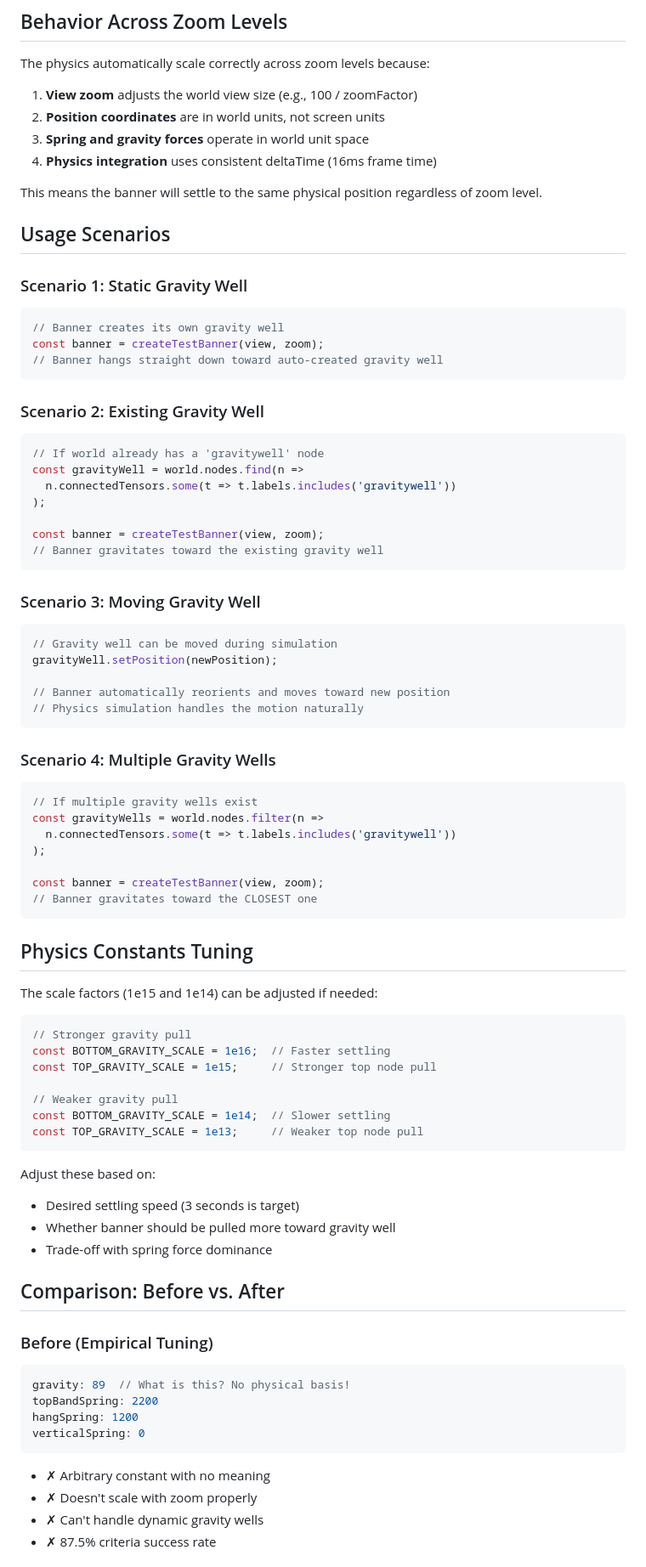
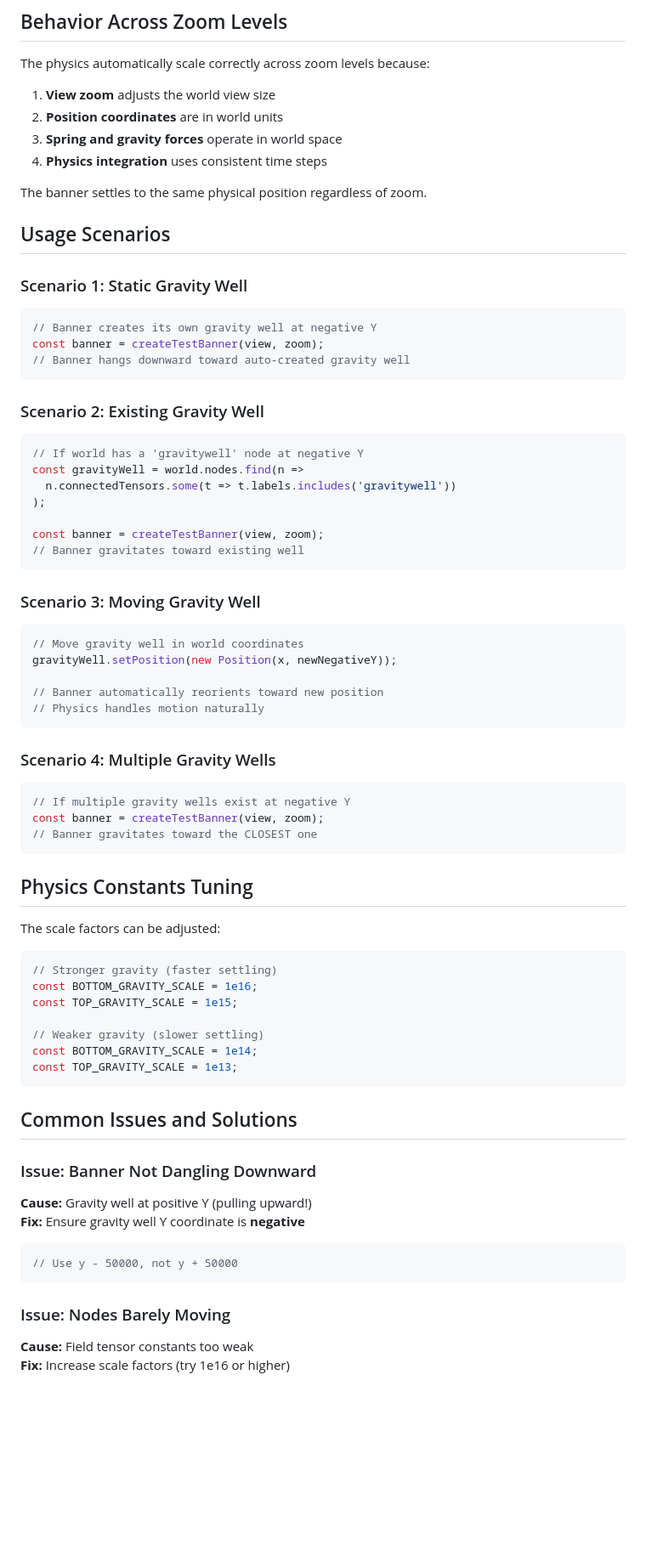
Before and after one commit to JoakimGustafsson/Truss, a Markdown page: GRAVITY-WELL-IMPLEMENTATION.md, the part around one of its changes. Shown at 85% size. GitHub-like rendering; blank space fills up the shorter version.

````diff
--- a/GRAVITY-WELL-IMPLEMENTATION.md
+++ b/GRAVITY-WELL-IMPLEMENTATION.md
@@ -118,83 +136,73 @@ new Tensor(gravityWell, rightTopNode, 'field', {
 
 The physics automatically scale correctly across zoom levels because:
 
-1. **View zoom** adjusts the world view size (e.g., 100 / zoomFactor)
-2. **Position coordinates** are in world units, not screen units
-3. **Spring and gravity forces** operate in world unit space
-4. **Physics integration** uses consistent deltaTime (16ms frame time)
+1. **View zoom** adjusts the world view size
+2. **Position coordinates** are in world units
+3. **Spring and gravity forces** operate in world space
+4. **Physics integration** uses consistent time steps
 
-This means the banner will settle to the same physical position regardless of zoom level.
+The banner settles to the same physical position regardless of zoom.
 
 ## Usage Scenarios
 
 ### Scenario 1: Static Gravity Well
 ```javascript
-// Banner creates its own gravity well
+// Banner creates its own gravity well at negative Y
 const banner = createTestBanner(view, zoom);
-// Banner hangs straight down toward auto-created gravity well
+// Banner hangs downward toward auto-created gravity well
 ```
 
 ### Scenario 2: Existing Gravity Well
 ```javascript
-// If world already has a 'gravitywell' node
+// If world has a 'gravitywell' node at negative Y
 const gravityWell = world.nodes.find(n =>
   n.connectedTensors.some(t => t.labels.includes('gravitywell'))
 );
 
 const banner = createTestBanner(view, zoom);
-// Banner gravitates toward the existing gravity well
+// Banner gravitates toward existing well
 ```
 
 ### Scenario 3: Moving Gravity Well
 ```javascript
-// Gravity well can be moved during simulation
-gravityWell.setPosition(newPosition);
+// Move gravity well in world coordinates
+gravityWell.setPosition(new Position(x, newNegativeY));
 
-// Banner automatically reorients and moves toward new position
-// Physics simulation handles the motion naturally
+// Banner automatically reorients toward new position
+// Physics handles motion naturally
 ```
 
 ### Scenario 4: Multiple Gravity Wells
 ```javascript
-// If multiple gravity wells exist
-const gravityWells = world.nodes.filter(n =>
-  n.connectedTensors.some(t => t.labels.includes('gravitywell'))
-);
-
+// If multiple gravity wells exist at negative Y
 const banner = createTestBanner(view, zoom);
 // Banner gravitates toward the CLOSEST one
 ```
 
 ## Physics Constants Tuning
 
-The scale factors (1e15 and 1e14) can be adjusted if needed:
+The scale factors can be adjusted:
 
 ```javascript
-// Stronger gravity pull
-const BOTTOM_GRAVITY_SCALE = 1e16;  // Faster settling
-const TOP_GRAVITY_SCALE = 1e15;     // Stronger top node pull
+// Stronger gravity (faster settling)
+const BOTTOM_GRAVITY_SCALE = 1e16;
+const TOP_GRAVITY_SCALE = 1e15;
 
-// Weaker gravity pull
-const BOTTOM_GRAVITY_SCALE = 1e14;  // Slower settling
-const TOP_GRAVITY_SCALE = 1e13;     // Weaker top node pull
+// Weaker gravity (slower settling)
+const BOTTOM_GRAVITY_SCALE = 1e14;
+const TOP_GRAVITY_SCALE = 1e13;
 ```
 
-Adjust these based on:
-- Desired settling speed (3 seconds is target)
-- Whether banner should be pulled more toward gravity well
-- Trade-off with spring force dominance
+## Common Issues and Solutions
 
-## Comparison: Before vs. After
+### Issue: Banner Not Dangling Downward
+**Cause:** Gravity well at positive Y (pulling upward!)
+**Fix:** Ensure gravity well Y coordinate is **negative**
+```javascript
+// Use y - 50000, not y + 50000
+```
 
-### Before (Empirical Tuning)
-```javascript
-gravity: 89  // What is this? No physical basis!
-topBandSpring: 2200
-hangSpring: 1200
-verticalSpring: 0
-```
-- ✗ Arbitrary constant with no meaning
-- ✗ Doesn't scale with zoom properly
-- ✗ Can't handle dynamic gravity wells
-- ✗ 87.5% criteria success rate
+### Issue: Nodes Barely Moving
+**Cause:** Field tensor constants too weak
+**Fix:** Increase scale factors (try 1e16 or higher)
 
````
Also changed, not shown: other parts of GRAVITY-WELL-IMPLEMENTATION.md (+43 -47 lines).
